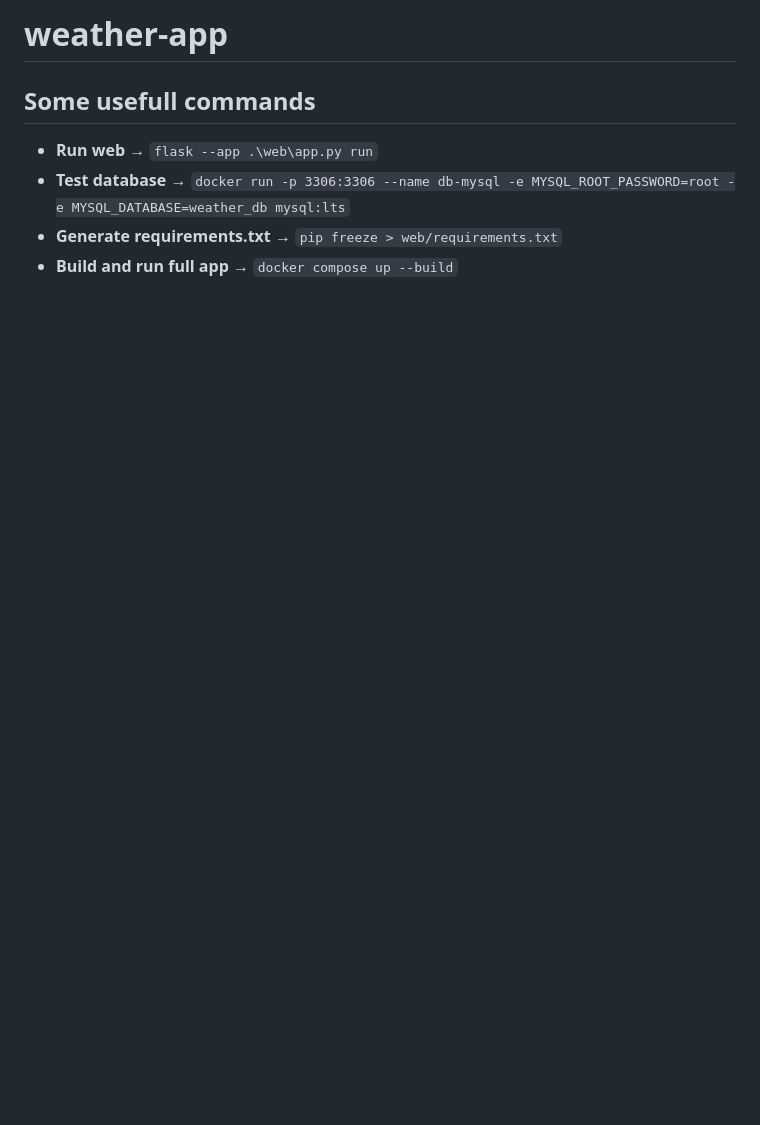
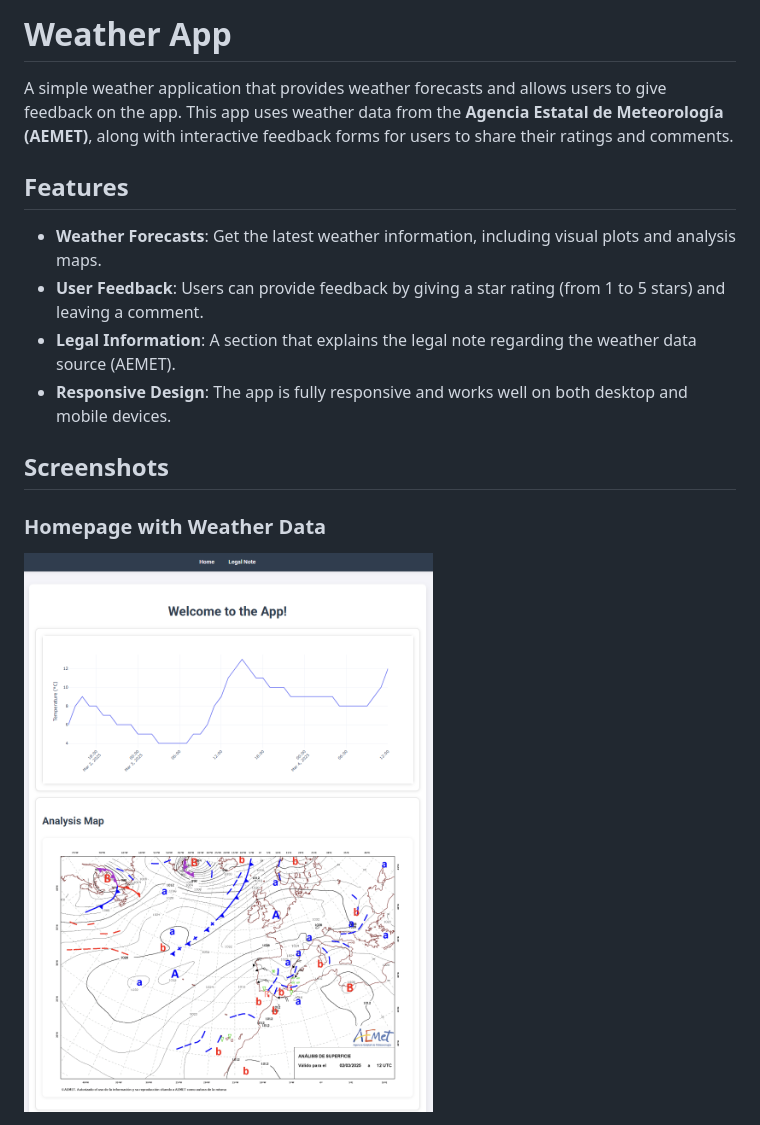
Before and after one commit to inakivelasco/weather-app, a Markdown page: README.md, the part around the change printed below. Rendered like a GitHub page; pictures changed too: images/homepage.png (added); blank space fills up the shorter version.

```diff
--- a/README.md
+++ b/README.md
@@ -1,7 +1,16 @@
-# weather-app
+# Weather App
 
-## Some usefull commands
-- **Run web →** `flask --app .\web\app.py run`
-- **Test database →** `docker run -p 3306:3306 --name db-mysql -e MYSQL_ROOT_PASSWORD=root -e MYSQL_DATABASE=weather_db mysql:lts`
-- **Generate requirements.txt →** `pip freeze > web/requirements.txt`
-- **Build and run full app →** `docker compose up --build`
+A simple weather application that provides weather forecasts and allows users to give feedback on the app. This app uses weather data from the **Agencia Estatal de Meteorología (AEMET)**, along with interactive feedback forms for users to share their ratings and comments.
+
+## Features
+
+- **Weather Forecasts**: Get the latest weather information, including visual plots and analysis maps.
+- **User Feedback**: Users can provide feedback by giving a star rating (from 1 to 5 stars) and leaving a comment.
+- **Legal Information**: A section that explains the legal note regarding the weather data source (AEMET).
+- **Responsive Design**: The app is fully responsive and works well on both desktop and mobile devices.
+
+## Screenshots
+
+### Homepage with Weather Data
+![Homepage Screenshot](images/homepage.png)
+
```
Also changed, not shown: other parts of README.md (+39 -0 lines), images/feedback.png (added), images/legal_note.png (added), 7 other files.
